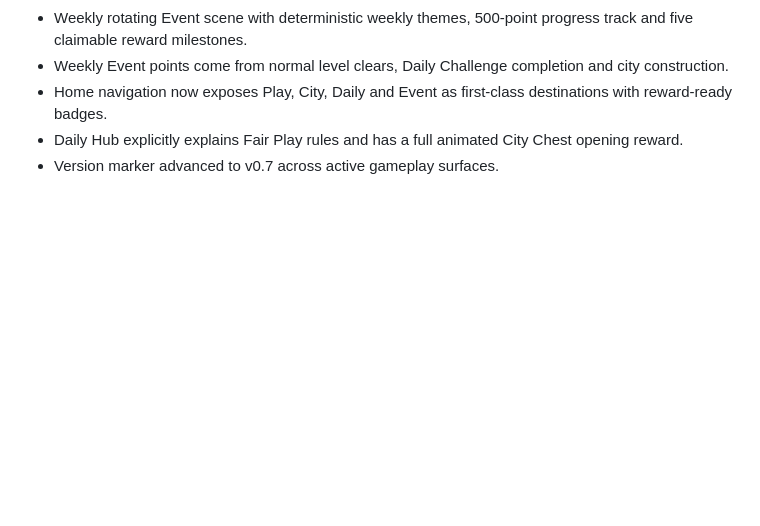
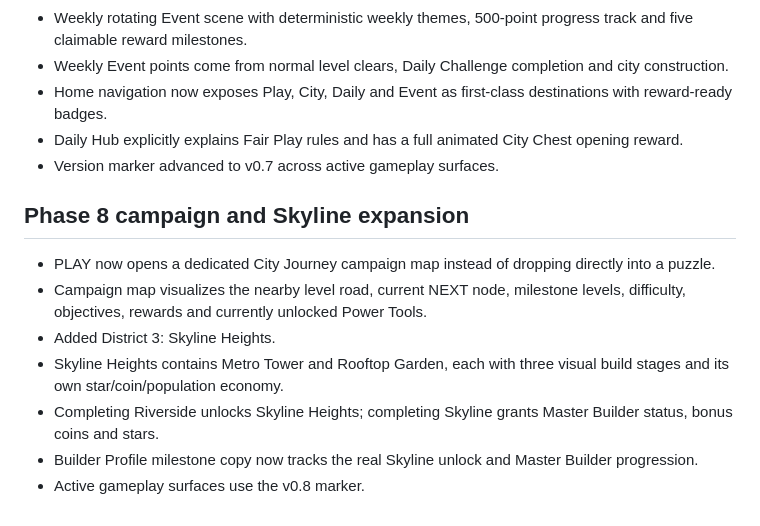
Before and after one commit to techzoneadapter-droid/block-city-game, a Markdown page: PROJECT.md, the part around the change. GitHub-like rendering; blank space fills up the shorter version.

Commit message:
Document Phase 8 campaign and Skyline expansion

```diff
--- a/PROJECT.md
+++ b/PROJECT.md
@@ -111,3 +111,13 @@ Default language:
 - Home navigation now exposes Play, City, Daily and Event as first-class destinations with reward-ready badges.
 - Daily Hub explicitly explains Fair Play rules and has a full animated City Chest opening reward.
 - Version marker advanced to v0.7 across active gameplay surfaces.
+
+
+## Phase 8 campaign and Skyline expansion
+- PLAY now opens a dedicated City Journey campaign map instead of dropping directly into a puzzle.
+- Campaign map visualizes the nearby level road, current NEXT node, milestone levels, difficulty, objectives, rewards and currently unlocked Power Tools.
+- Added District 3: Skyline Heights.
+- Skyline Heights contains Metro Tower and Rooftop Garden, each with three visual build stages and its own star/coin/population economy.
+- Completing Riverside unlocks Skyline Heights; completing Skyline grants Master Builder status, bonus coins and stars.
+- Builder Profile milestone copy now tracks the real Skyline unlock and Master Builder progression.
+- Active gameplay surfaces use the v0.8 marker.
```
